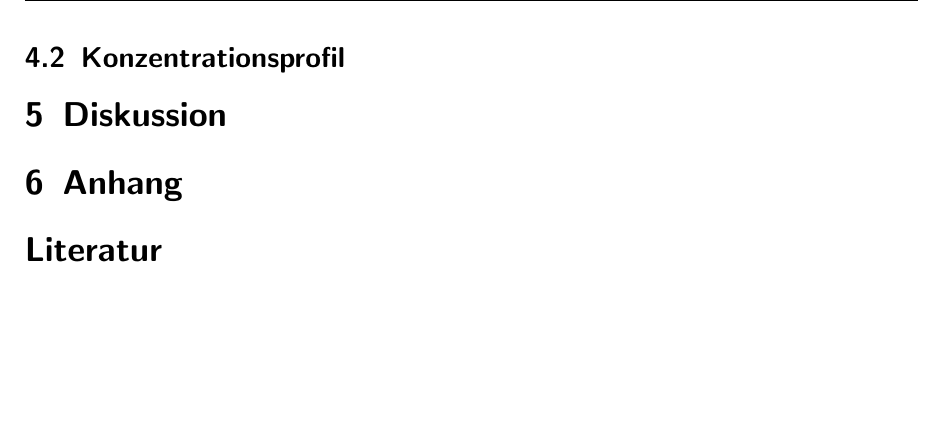
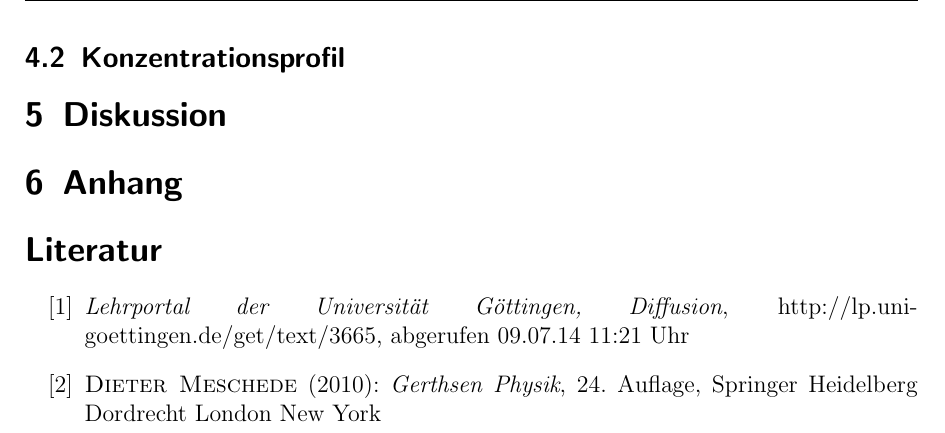
Before and after one commit to Binomi/9Diffusion, a LaTeX document (Protokoll9.tex): part of page 5 of 5, cut so that both start at the same text, the shorter picture padded with empty space. The pictures show the PDF file Protokoll9.pdf that the author committed with the source.

Commit message:
LP und Gerthsen

```diff
--- a/Protokoll9.tex
+++ b/Protokoll9.tex
@@ -226,6 +226,14 @@ Diesen ganzen Messvorgang wird für die erste Küvette nach ca. 100 Minuten  sei
 
 \begin{thebibliography}{100}
 
+\bibitem{lp}
+	\emph{Lehrportal der Universität Göttingen, Diffusion},
+  http://lp.uni-goettingen.de/get/text/3665, abgerufen 09.07.14 11:21 Uhr
+
+\bibitem{gerthsen}
+	\textsc{Dieter Meschede} (2010): \emph{Gerthsen Physik}, 24. Auflage, Springer Heidelberg
+Dordrecht London New York
+
 \end{thebibliography}
 
 \end{document}
```
Also changed, not shown: Protokoll9.pdf.
